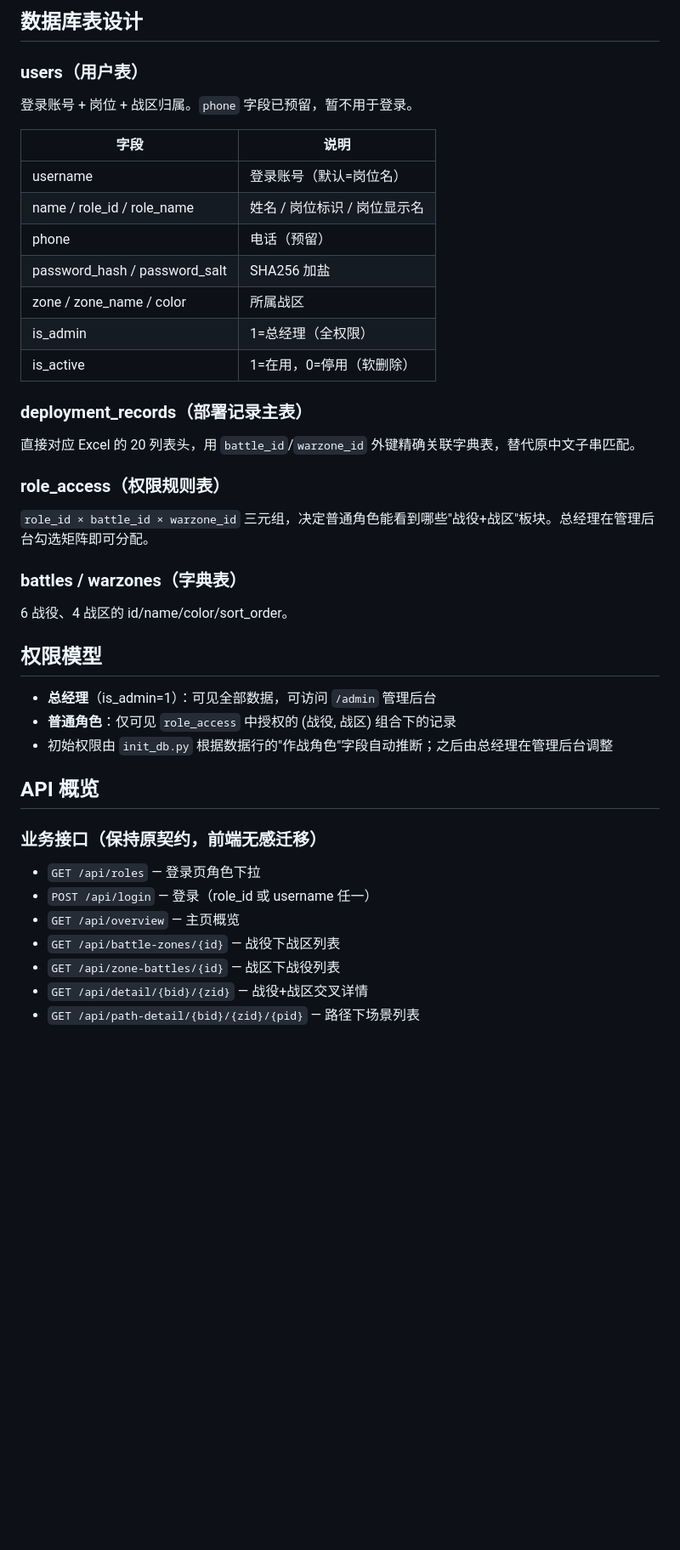
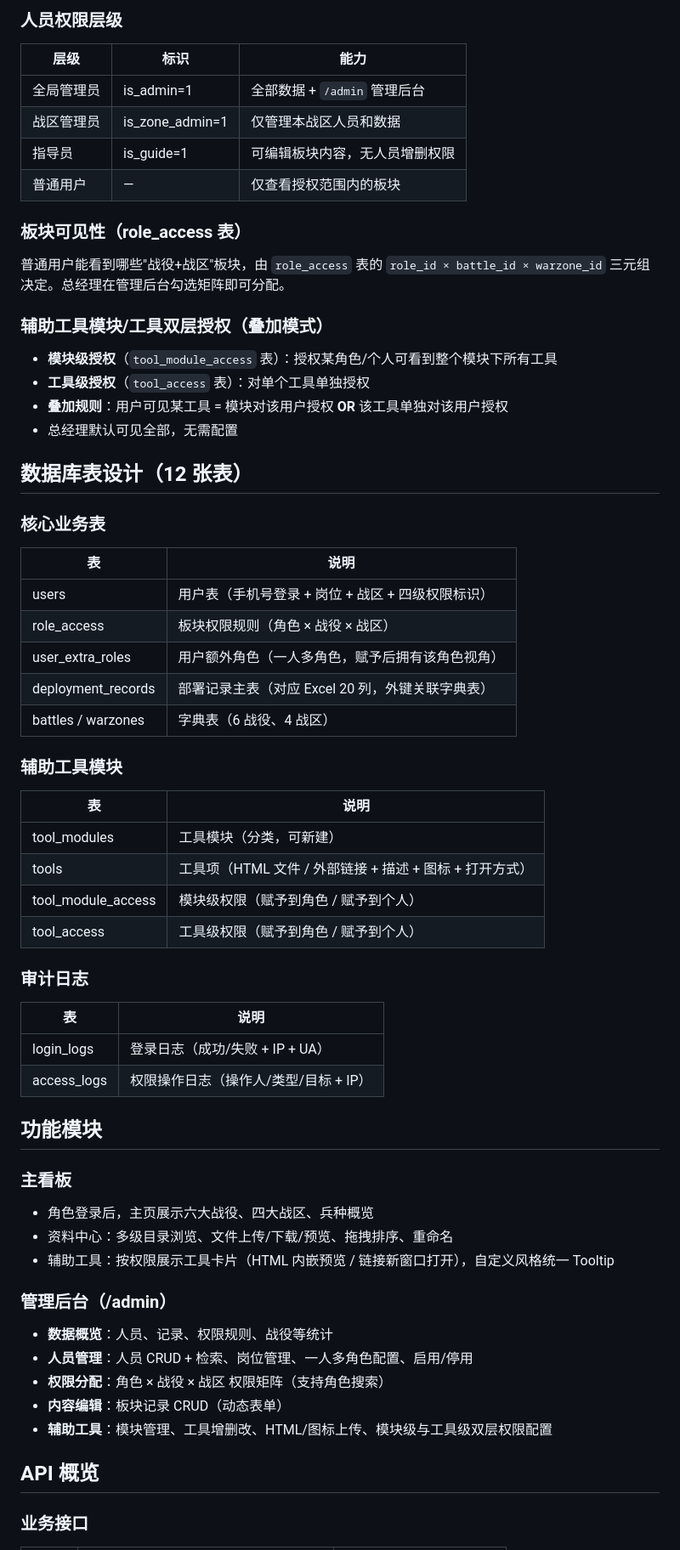
Before and after one commit to tantalize-max2/data_board, a Markdown page: README.md, the part around one of its changes. Shown at 85% size. Rendered like a GitHub page; blank space fills up the shorter version.

```diff
--- a/README.md
+++ b/README.md
@@ -85,42 +90,69 @@ python server.py
 
-## 数据库表设计
+### 人员权限层级
 
-### users（用户表）
-登录账号 + 岗位 + 战区归属。`phone` 字段已预留，暂不用于登录。
+| 层级 | 标识 | 能力 |
+|---|---|---|
+| 全局管理员 | is_admin=1 | 全部数据 + `/admin` 管理后台 |
+| 战区管理员 | is_zone_admin=1 | 仅管理本战区人员和数据 |
+| 指导员 | is_guide=1 | 可编辑板块内容，无人员增删权限 |
+| 普通用户 | — | 仅查看授权范围内的板块 |
 
-| 字段 | 说明 |
+### 板块可见性（role_access 表）
+
+普通用户能看到哪些"战役+战区"板块，由 `role_access` 表的 `role_id × battle_id × warzone_id` 三元组决定。总经理在管理后台勾选矩阵即可分配。
+
+### 辅助工具模块/工具双层授权（叠加模式）
+
+- **模块级授权**（`tool_module_access` 表）：授权某角色/个人可看到整个模块下所有工具
+- **工具级授权**（`tool_access` 表）：对单个工具单独授权
+- **叠加规则**：用户可见某工具 = 模块对该用户授权 **OR** 该工具单独对该用户授权
+- 总经理默认可见全部，无需配置
+
+## 数据库表设计（12 张表）
+
+### 核心业务表
+
+| 表 | 说明 |
 |---|---|
-| username | 登录账号（默认=岗位名） |
-| name / role_id / role_name | 姓名 / 岗位标识 / 岗位显示名 |
-| phone | 电话（预留） |
-| password_hash / password_salt | SHA256 加盐 |
-| zone / zone_name / color | 所属战区 |
-| is_admin | 1=总经理（全权限） |
-| is_active | 1=在用，0=停用（软删除） |
+| users | 用户表（手机号登录 + 岗位 + 战区 + 四级权限标识） |
+| role_access | 板块权限规则（角色 × 战役 × 战区） |
+| user_extra_roles | 用户额外角色（一人多角色，赋予后拥有该角色视角） |
+| deployment_records | 部署记录主表（对应 Excel 20 列，外键关联字典表） |
+| battles / warzones | 字典表（6 战役、4 战区） |
 
-### deployment_records（部署记录主表）
-直接对应 Excel 的 20 列表头，用 `battle_id`/`warzone_id` 外键精确关联字典表，替代原中文子串匹配。
+### 辅助工具模块
 
-### role_access（权限规则表）
-`role_id × battle_id × warzone_id` 三元组，决定普通角色能看到哪些"战役+战区"板块。总经理在管理后台勾选矩阵即可分配。
+| 表 | 说明 |
+|---|---|
+| tool_modules | 工具模块（分类，可新建） |
+| tools | 工具项（HTML 文件 / 外部链接 + 描述 + 图标 + 打开方式） |
+| tool_module_access | 模块级权限（赋予到角色 / 赋予到个人） |
+| tool_access | 工具级权限（赋予到角色 / 赋予到个人） |
 
-### battles / warzones（字典表）
-6 战役、4 战区的 id/name/color/sort_order。
+### 审计日志
 
-## 权限模型
+| 表 | 说明 |
+|---|---|
+| login_logs | 登录日志（成功/失败 + IP + UA） |
+| access_logs | 权限操作日志（操作人/类型/目标 + IP） |
 
-- **总经理**（is_admin=1）：可见全部数据，可访问 `/admin` 管理后台
-- **普通角色**：仅可见 `role_access` 中授权的 (战役, 战区) 组合下的记录
-- 初始权限由 `init_db.py` 根据数据行的"作战角色"字段自动推断；之后由总经理在管理后台调整
+## 功能模块
+
+### 主看板
+
+- 角色登录后，主页展示六大战役、四大战区、兵种概览
+- 资料中心：多级目录浏览、文件上传/下载/预览、拖拽排序、重命名
+- 辅助工具：按权限展示工具卡片（HTML 内嵌预览 / 链接新窗口打开），自定义风格统一 Tooltip
+
+### 管理后台（/admin）
+
+- **数据概览**：人员、记录、权限规则、战役等统计
+- **人员管理**：人员 CRUD + 检索、岗位管理、一人多角色配置、启用/停用
+- **权限分配**：角色 × 战役 × 战区 权限矩阵（支持角色搜索）
+- **内容编辑**：板块记录 CRUD（动态表单）
+- **辅助工具**：模块管理、工具增删改、HTML/图标上传、模块级与工具级双层权限配置
 
 ## API 概览
 
-### 业务接口（保持原契约，前端无感迁移）
-- `GET /api/roles` — 登录页角色下拉
-- `POST /api/login` — 登录（role_id 或 username 任一）
-- `GET /api/overview` — 主页概览
-- `GET /api/battle-zones/{id}` — 战役下战区列表
-- `GET /api/zone-battles/{id}` — 战区下战役列表
-- `GET /api/detail/{bid}/{zid}` — 战役+战区交叉详情
-- `GET /api/path-detail/{bid}/{zid}/{pid}` — 路径下场景列表
+### 业务接口
 
```
Also changed, not shown: other parts of README.md (+106 -47 lines).
